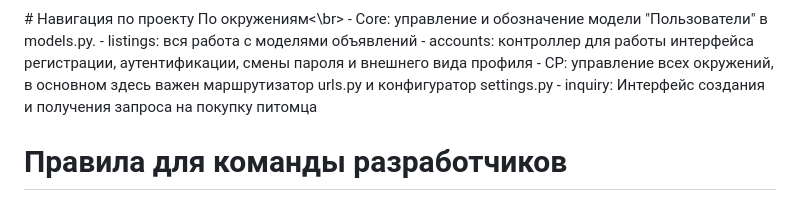
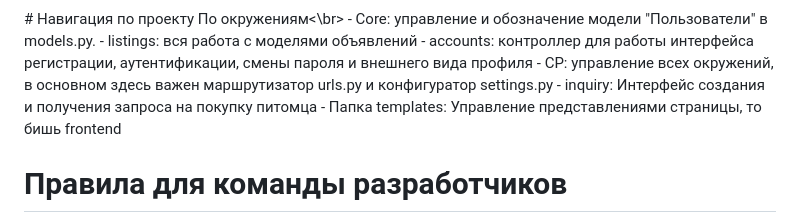
Before and after one commit to SHZalina/CP, a Markdown page: README.md, the part around the change. Rendered like a GitHub page.

```diff
--- a/README.md
+++ b/README.md
@@ -38,6 +38,7 @@
   - accounts: контроллер для работы интерфейса регистрации, аутентификации, смены пароля и внешнего вида профиля
   - CP: управление всех окружений, в основном здесь важен маршрутизатор urls.py и конфигуратор settings.py
   - inquiry: Интерфейс создания и получения запроса на покупку питомца
+  - Папка templates: Управление представлениями страницы, то бишь frontend
 
 # Правила для команды разработчиков
 
```
